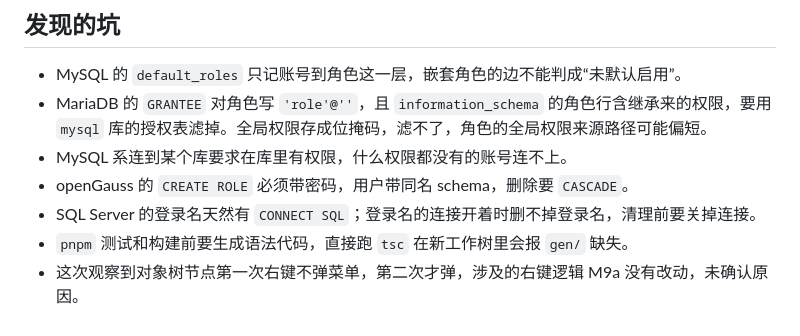
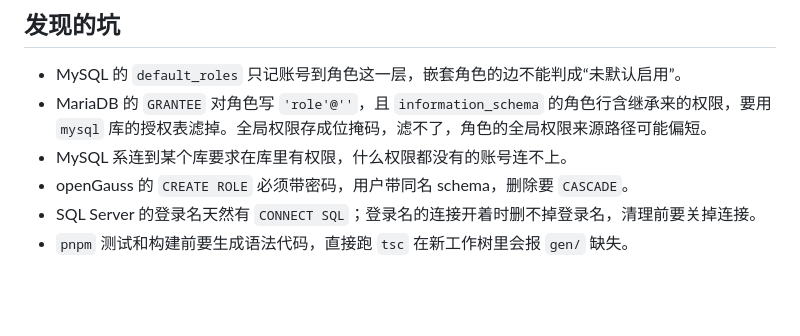
Before and after one commit to byteswalk/dblens, a Markdown page: docs/notes/m9a-privileges.md, the part around the change. Drawn GitHub-style; blank space fills up the shorter version.

Commit message:
docs: 删除 M9a 说明里已查明的右键记录
Co-Authored-By: Claude Opus 5.5 <noreply@anthropic.com>

```diff
--- a/docs/notes/m9a-privileges.md
+++ b/docs/notes/m9a-privileges.md
@@ -66,4 +66,3 @@ GET /api/profiles/{id}/privileges/object?schema=&object=&catalog=  访问者、
 - openGauss 的 `CREATE ROLE` 必须带密码，用户带同名 schema，删除要 `CASCADE`。
 - SQL Server 的登录名天然有 `CONNECT SQL`；登录名的连接开着时删不掉登录名，清理前要关掉连接。
 - `pnpm` 测试和构建前要生成语法代码，直接跑 `tsc` 在新工作树里会报 `gen/` 缺失。
-- 这次观察到对象树节点第一次右键不弹菜单，第二次才弹，涉及的右键逻辑 M9a 没有改动，未确认原因。
```
